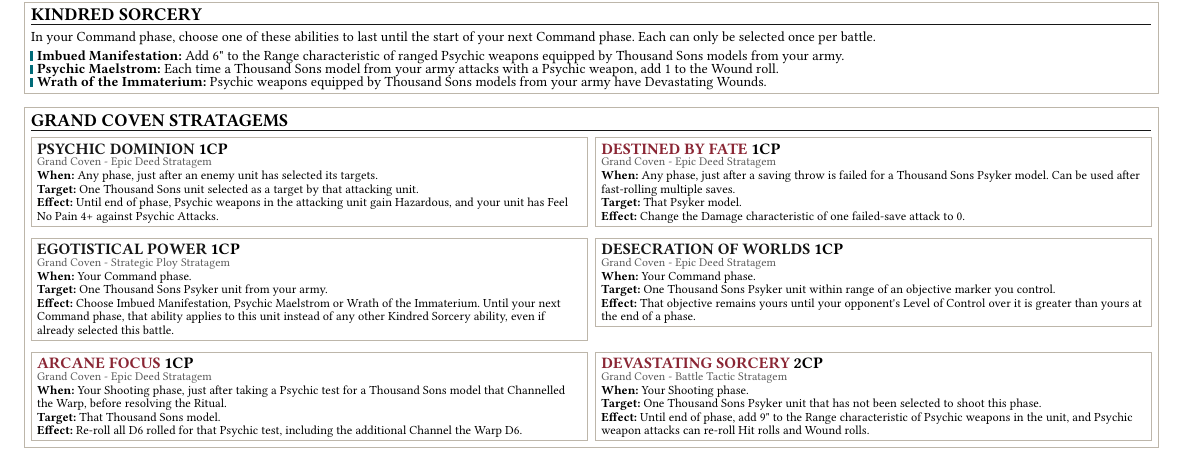
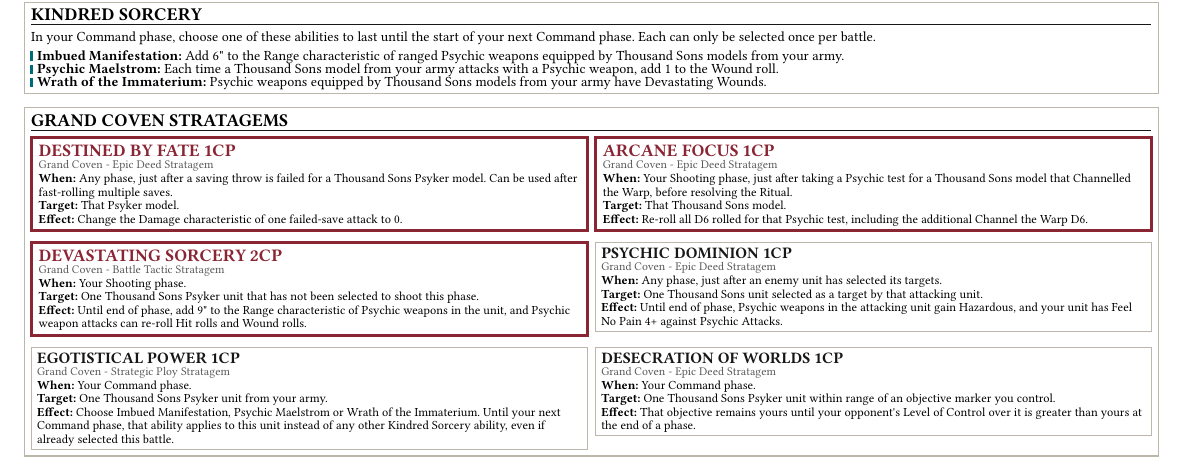
Before and after one commit to kaashif/ref-sheet, a Typst document (sheet.typ): part of page 3 of 3, cut so that both start at the same text. Compiled offline with Typst 0.15; a missing font is replaced by an installed copy or a similar font.

Commit message:
Emphasize key stratagems

```diff
--- a/sheet.typ
+++ b/sheet.typ
@@ -282,15 +286,6 @@
 #card("Grand Coven Stratagems")[
   #grid(columns: (1fr, 1fr), gutter: 4pt, align: top)[
     #strat(
-      "PSYCHIC DOMINION",
-      "1CP",
-      "Epic Deed Stratagem",
-      "Any phase, just after an enemy unit has selected its targets.",
-      "One Thousand Sons unit selected as a target by that attacking unit.",
-      "Until end of phase, Psychic weapons in the attacking unit gain Hazardous, and your unit has Feel No Pain 4+ against Psychic Attacks.",
-    )
-  ][
-    #strat(
       "DESTINED BY FATE",
       "1CP",
       "Epic Deed Stratagem",
@@ -299,8 +294,41 @@
       "Change the Damage characteristic of one failed-save attack to 0.",
       redname: true,
     )
+  ][
+    #strat(
+      "ARCANE FOCUS",
+      "1CP",
+      "Epic Deed Stratagem",
+      "Your Shooting phase, just after taking a Psychic test for a Thousand Sons model that Channelled the Warp, before resolving the Ritual.",
+      "That Thousand Sons model.",
+      "Re-roll all D6 rolled for that Psychic test, including the additional Channel the Warp D6.",
+      redname: true,
+    )
   ]
   #v(4pt)
+  #grid(columns: (1fr, 1fr), gutter: 4pt, align: top)[
+    #strat(
+      "DEVASTATING SORCERY",
+      "2CP",
+      "Battle Tactic Stratagem",
+      "Your Shooting phase.",
+      "One Thousand Sons Psyker unit that has not been selected to shoot this phase.",
+      "Until end of phase, add 9\" to the Range characteristic of Psychic weapons in the unit, and Psychic weapon attacks can re-roll Hit rolls and Wound rolls.",
+      redname: true,
+    )
+  ][
+    #strat(
+      "PSYCHIC DOMINION",
+      "1CP",
+      "Epic Deed Stratagem",
+      "Any phase, just after an enemy unit has selected its targets.",
+      "One Thousand Sons unit selected as a target by that attacking unit.",
+      "Until end of phase, Psychic weapons in the attacking unit gain Hazardous, and your unit has Feel No Pain 4+ against Psychic Attacks.",
+    )
+  ]
+
+  #v(4pt)
+
   #grid(columns: (1fr, 1fr), gutter: 4pt, align: top)[
     #strat(
       "EGOTISTICAL POWER",
@@ -320,28 +348,4 @@
       "That objective remains yours until your opponent's Level of Control over it is greater than yours at the end of a phase.",
     )
   ]
-
-  #v(4pt)
-
-  #grid(columns: (1fr, 1fr), gutter: 4pt, align: top)[
-    #strat(
-      "ARCANE FOCUS",
-      "1CP",
-      "Epic Deed Stratagem",
-      "Your Shooting phase, just after taking a Psychic test for a Thousand Sons model that Channelled the Warp, before resolving the Ritual.",
-      "That Thousand Sons model.",
-      "Re-roll all D6 rolled for that Psychic test, including the additional Channel the Warp D6.",
-      redname: true,
-    )
-  ][
-    #strat(
-      "DEVASTATING SORCERY",
-      "2CP",
-      "Battle Tactic Stratagem",
-      "Your Shooting phase.",
-      "One Thousand Sons Psyker unit that has not been selected to shoot this phase.",
-      "Until end of phase, add 9\" to the Range characteristic of Psychic weapons in the unit, and Psychic weapon attacks can re-roll Hit rolls and Wound rolls.",
-      redname: true,
-    )
-  ]
 ]
```
Also changed, not shown: thousand-sons-reference.pdf, sheet.typ (10 more changed lines).
